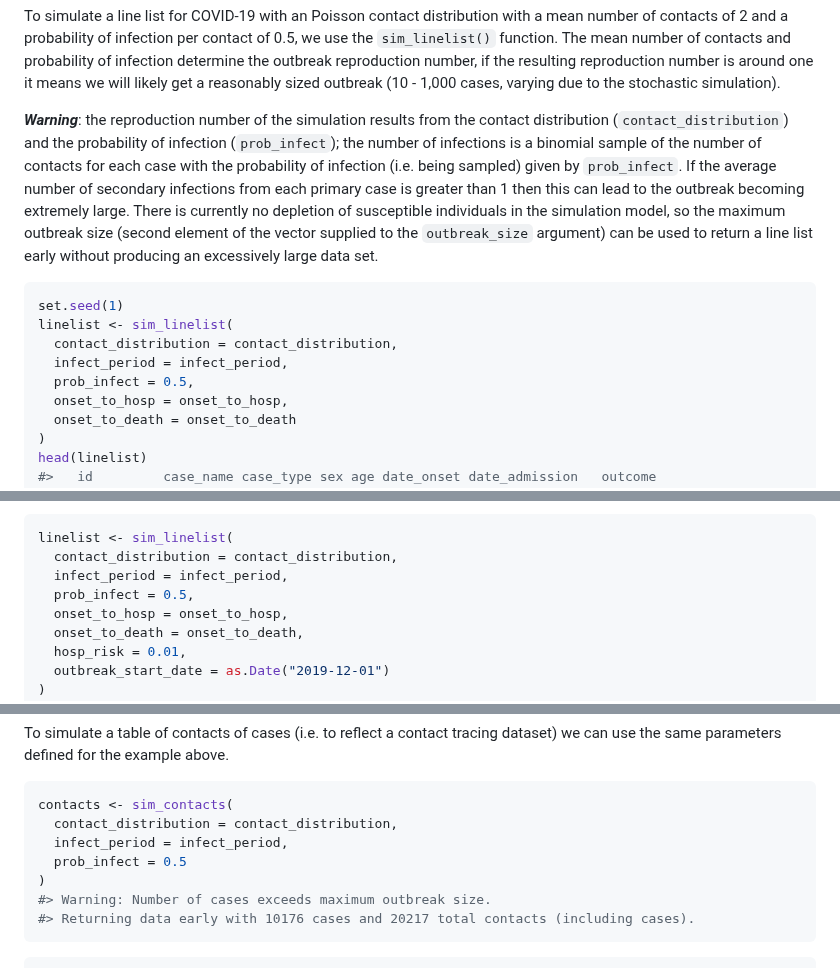
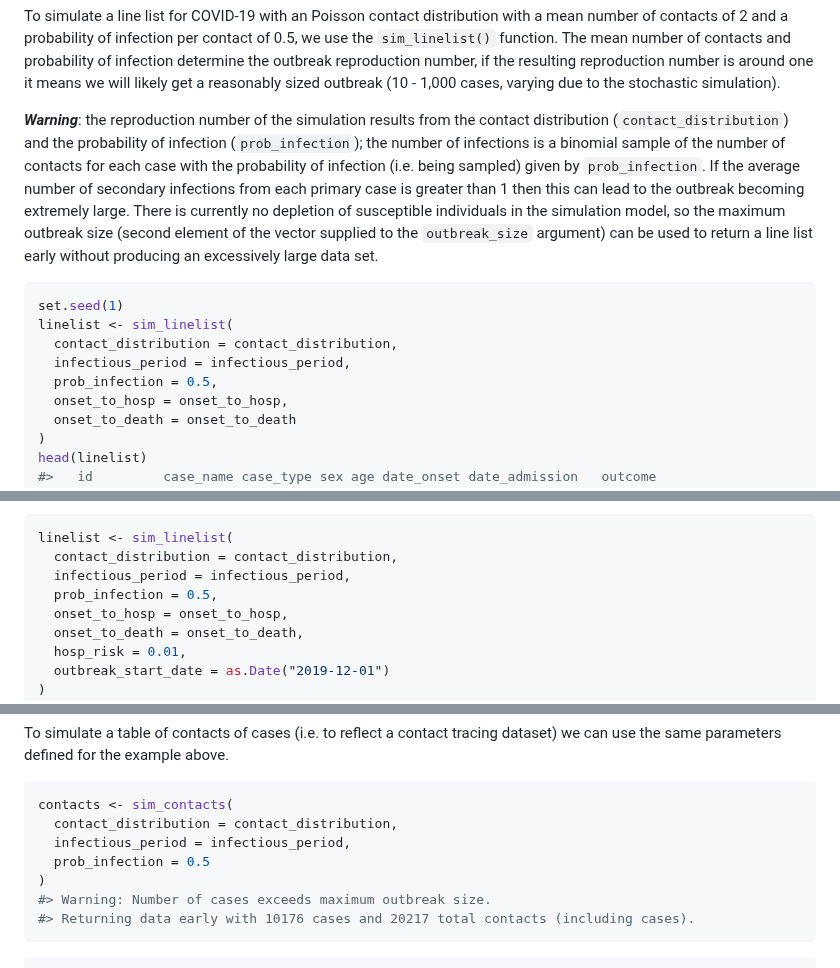
Before and after one commit to epiverse-trace/simulist, a Markdown page: README.md, 3 parts joined by grey strips. Rendered like a GitHub page.

Commit message:
Automatic readme update

````diff
--- a/README.md
+++ b/README.md
@@ -136,9 +136,9 @@ around one it means we will likely get a reasonably sized outbreak (10 -
 
 ***Warning***: the reproduction number of the simulation results from
 the contact distribution (`contact_distribution`) and the probability of
-infection (`prob_infect`); the number of infections is a binomial sample
-of the number of contacts for each case with the probability of
-infection (i.e. being sampled) given by `prob_infect`. If the average
+infection (`prob_infection`); the number of infections is a binomial
+sample of the number of contacts for each case with the probability of
+infection (i.e. being sampled) given by `prob_infection`. If the average
 number of secondary infections from each primary case is greater than 1
 then this can lead to the outbreak becoming extremely large. There is
 currently no depletion of susceptible individuals in the simulation
@@ -150,8 +150,8 @@ list early without producing an excessively large data set.
 set.seed(1)
 linelist <- sim_linelist(
   contact_distribution = contact_distribution,
-  infect_period = infect_period,
-  prob_infect = 0.5,
+  infectious_period = infectious_period,
+  prob_infection = 0.5,
   onset_to_hosp = onset_to_hosp,
   onset_to_death = onset_to_death
 )
@@ -181,8 +181,8 @@ modify either of these, we can specify them in the function.
 ``` r
 linelist <- sim_linelist(
   contact_distribution = contact_distribution,
-  infect_period = infect_period,
-  prob_infect = 0.5,
+  infectious_period = infectious_period,
+  prob_infection = 0.5,
   onset_to_hosp = onset_to_hosp,
   onset_to_death = onset_to_death,
   hosp_risk = 0.01,
@@ -212,8 +212,8 @@ above.
 ``` r
 contacts <- sim_contacts(
   contact_distribution = contact_distribution,
-  infect_period = infect_period,
-  prob_infect = 0.5
+  infectious_period = infectious_period,
+  prob_infection = 0.5
 )
 #> Warning: Number of cases exceeds maximum outbreak size.
 #> Returning data early with 10176 cases and 20217 total contacts (including cases).
````
Also changed, not shown: other parts of README.md (+3 -3 lines).
